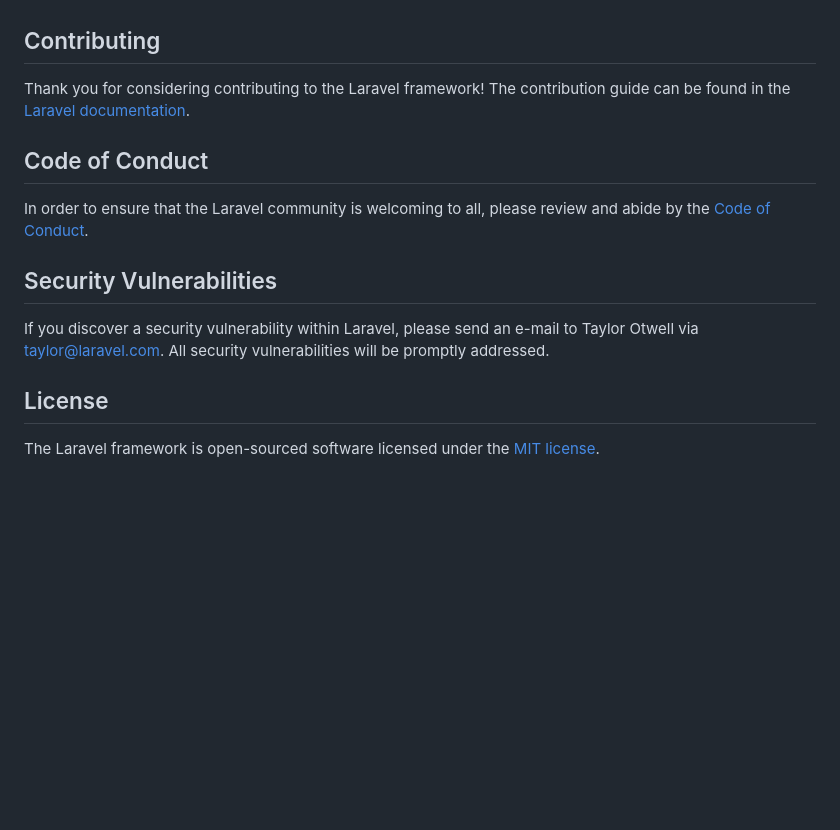
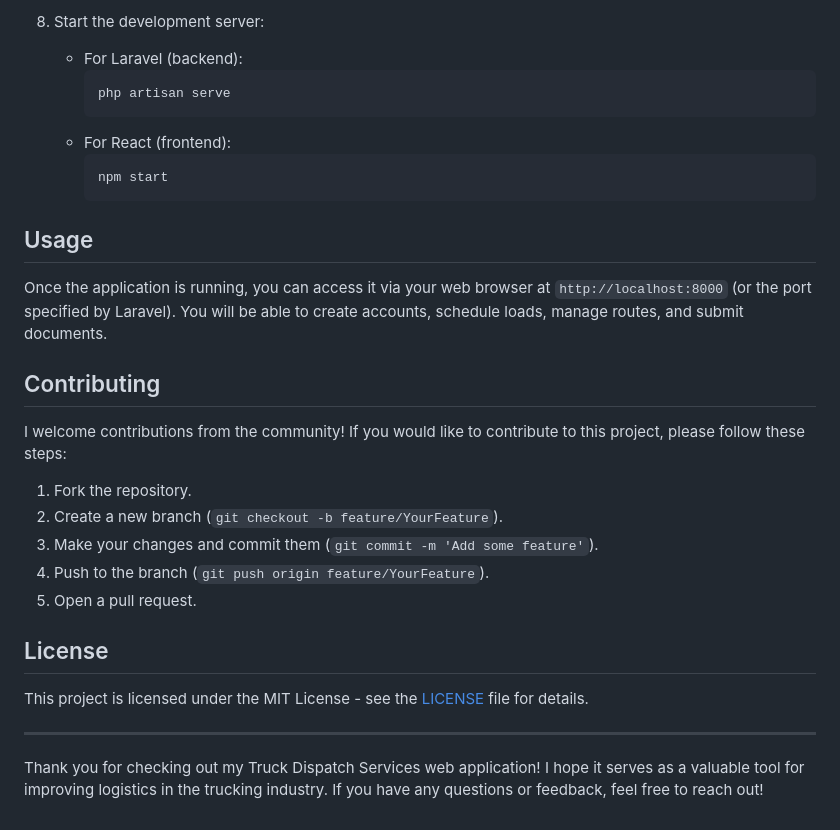
Before and after one commit to voidrak/dispatch-web, a Markdown page: README.md, the part around the change printed below. Drawn GitHub-style; blank space fills up the shorter version.

````diff
--- a/README.md
+++ b/README.md
@@ -51,16 +73,31 @@ We would like to extend our thanks to the following sponsors for funding Laravel
+8. Start the development server:
+   - For Laravel (backend):
+     ```bash
+     php artisan serve
+     ```
+   - For React (frontend):
+     ```bash
+     npm start
+     ```
+
+## Usage
+
+Once the application is running, you can access it via your web browser at `http://localhost:8000` (or the port specified by Laravel). You will be able to create accounts, schedule loads, manage routes, and submit documents.
 
 ## Contributing
 
-Thank you for considering contributing to the Laravel framework! The contribution guide can be found in the [Laravel documentation](https://laravel.com/docs/contributions).
+I welcome contributions from the community! If you would like to contribute to this project, please follow these steps:
 
-## Code of Conduct
-
-In order to ensure that the Laravel community is welcoming to all, please review and abide by the [Code of Conduct](https://laravel.com/docs/contributions#code-of-conduct).
-
-## Security Vulnerabilities
-
-If you discover a security vulnerability within Laravel, please send an e-mail to Taylor Otwell via [taylor@laravel.com](mailto:taylor@laravel.com). All security vulnerabilities will be promptly addressed.
+1. Fork the repository.
+2. Create a new branch (`git checkout -b feature/YourFeature`).
+3. Make your changes and commit them (`git commit -m 'Add some feature'`).
+4. Push to the branch (`git push origin feature/YourFeature`).
+5. Open a pull request.
 
 ## License
 
-The Laravel framework is open-sourced software licensed under the [MIT license](https://opensource.org/licenses/MIT).
+This project is licensed under the MIT License - see the [LICENSE](LICENSE) file for details.
+
+---
+
+Thank you for checking out my Truck Dispatch Services web application! I hope it serves as a valuable tool for improving logistics in the trucking industry. If you have any questions or feedback, feel free to reach out!
````
Also changed, not shown: other parts of README.md (+59 -37 lines).
